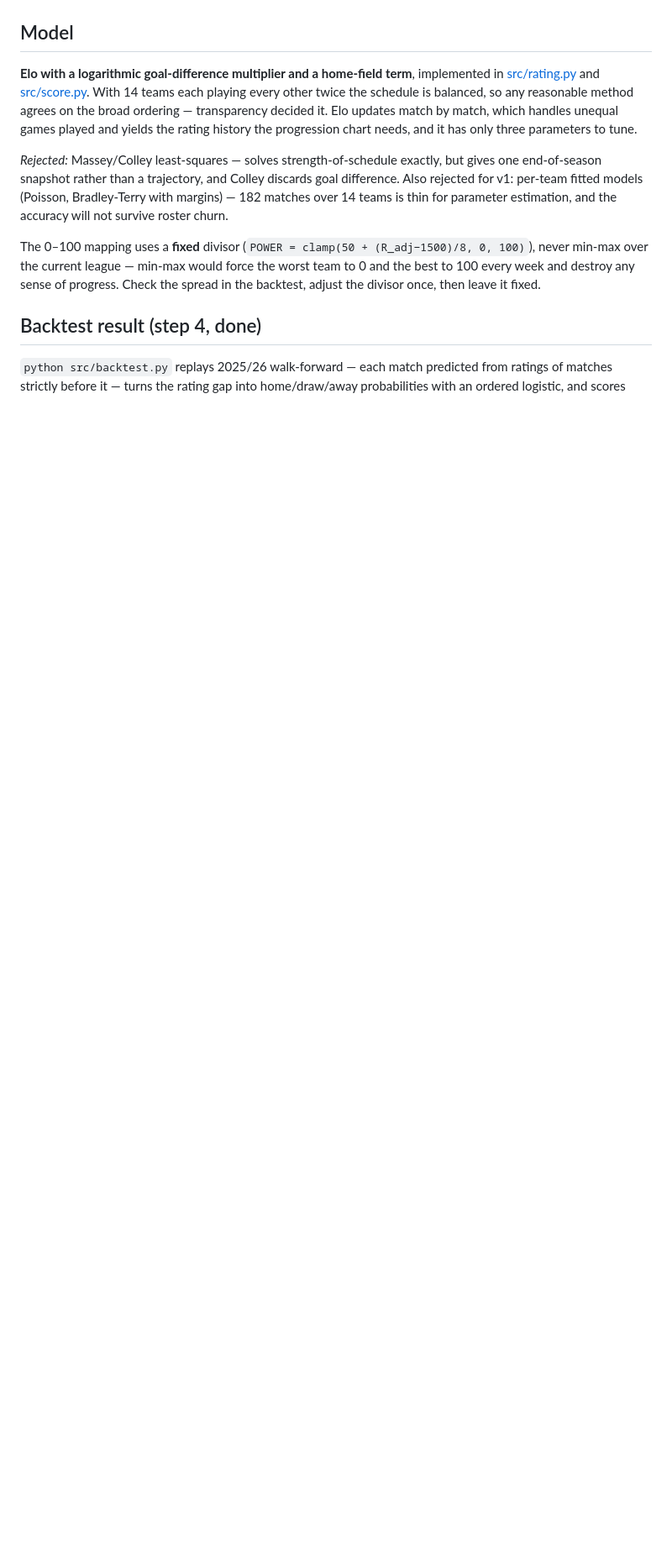
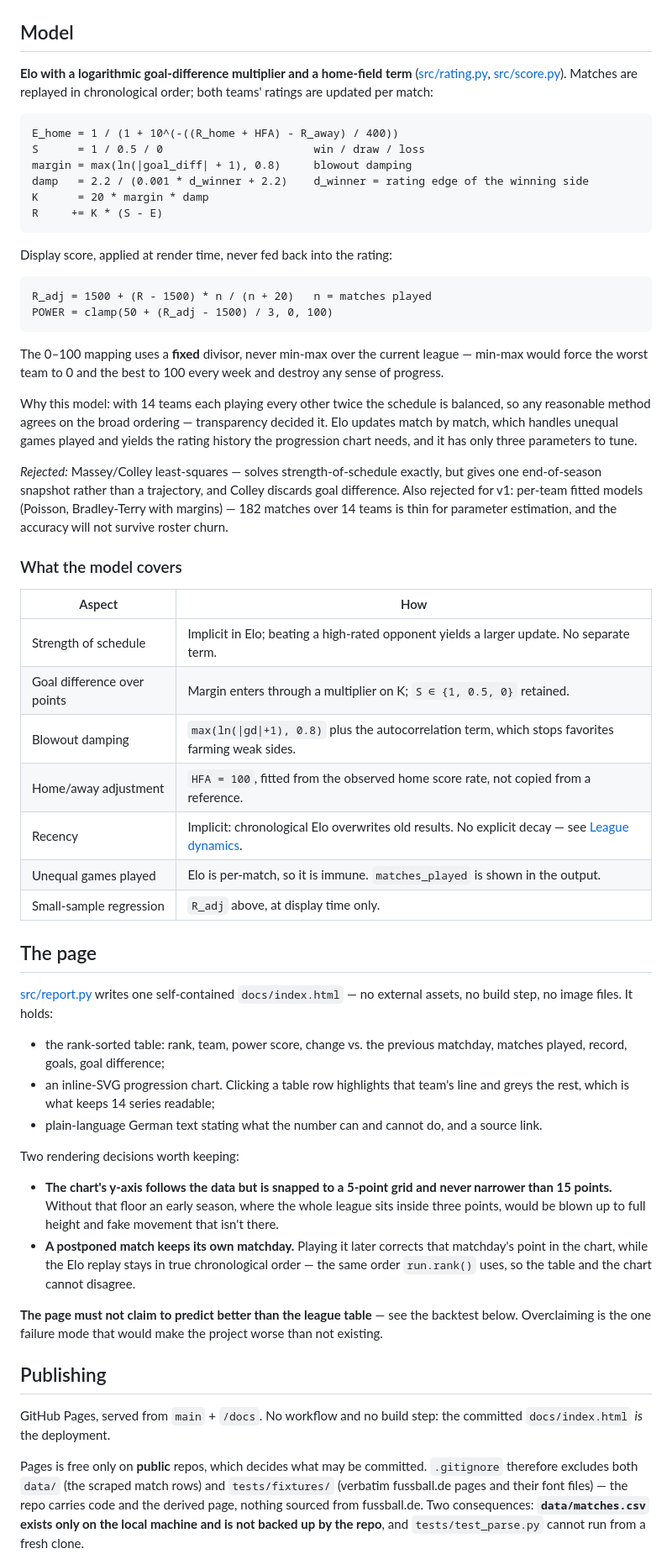
Before and after one commit to bp571/power-ranking, a Markdown page: PLAN.md, the part around one of its changes. Shown at 84% size. GitHub-like rendering; blank space fills up the shorter version.

Commit message:
Rewrite PLAN.md as pipeline documentation

````diff
--- a/PLAN.md
+++ b/PLAN.md
@@ -89,23 +82,82 @@ incomplete matchdays.
 
 ## Model
 
-**Elo with a logarithmic goal-difference multiplier and a home-field term**, implemented in
-[src/rating.py](src/rating.py) and [src/score.py](src/score.py). With 14 teams each playing every
-other twice the schedule is balanced, so any reasonable method agrees on the broad ordering —
-transparency decided it. Elo updates match by match, which handles unequal games played and yields
-the rating history the progression chart needs, and it has only three parameters to tune.
+**Elo with a logarithmic goal-difference multiplier and a home-field term**
+([src/rating.py](src/rating.py), [src/score.py](src/score.py)). Matches are replayed in
+chronological order; both teams' ratings are updated per match:
+
+```
+E_home = 1 / (1 + 10^(-((R_home + HFA) - R_away) / 400))
+S      = 1 / 0.5 / 0                       win / draw / loss
+margin = max(ln(|goal_diff| + 1), 0.8)     blowout damping
+damp   = 2.2 / (0.001 * d_winner + 2.2)    d_winner = rating edge of the winning side
+K      = 20 * margin * damp
+R     += K * (S - E)
+```
+
+Display score, applied at render time, never fed back into the rating:
+
+```
+R_adj = 1500 + (R - 1500) * n / (n + 20)   n = matches played
+POWER = clamp(50 + (R_adj - 1500) / 3, 0, 100)
+```
+
+The 0–100 mapping uses a **fixed** divisor, never min-max over the current league — min-max would
+force the worst team to 0 and the best to 100 every week and destroy any sense of progress.
+
+Why this model: with 14 teams each playing every other twice the schedule is balanced, so any
+reasonable method agrees on the broad ordering — transparency decided it. Elo updates match by
+match, which handles unequal games played and yields the rating history the progression chart
+needs, and it has only three parameters to tune.
 
 *Rejected:* Massey/Colley least-squares — solves strength-of-schedule exactly, but gives one
-end-of-season snapshot rather than a trajectory, and Colley discards goal difference. Also
-rejected for v1: per-team fitted models (Poisson, Bradley-Terry with margins) — 182 matches over
-14 teams is thin for parameter estimation, and the accuracy will not survive roster churn.
+end-of-season snapshot rather than a trajectory, and Colley discards goal difference. Also rejected
+for v1: per-team fitted models (Poisson, Bradley-Terry with margins) — 182 matches over 14 teams is
+thin for parameter estimation, and the accuracy will not survive roster churn.
 
-The 0–100 mapping uses a **fixed** divisor (`POWER = clamp(50 + (R_adj−1500)/8, 0, 100)`), never
-min-max over the current league — min-max would force the worst team to 0 and the best to 100
-every week and destroy any sense of progress. Check the spread in the backtest, adjust the divisor
-once, then leave it fixed.
+### What the model covers
 
-## Backtest result (step 4, done)
+| Aspect | How |
+|---|---|
+| Strength of schedule | Implicit in Elo; beating a high-rated opponent yields a larger update. No separate term. |
+| Goal difference over points | Margin enters through a multiplier on K; `S ∈ {1, 0.5, 0}` retained. |
+| Blowout damping | `max(ln(\|gd\|+1), 0.8)` plus the autocorrelation term, which stops favorites farming weak sides. |
+| Home/away adjustment | `HFA = 100`, fitted from the observed home score rate, not copied from a reference. |
+| Recency | Implicit: chronological Elo overwrites old results. No explicit decay — see [League dynamics](#league-dynamics-measured). |
+| Unequal games played | Elo is per-match, so it is immune. `matches_played` is shown in the output. |
+| Small-sample regression | `R_adj` above, at display time only. |
 
-`python src/backtest.py` replays 2025/26 walk-forward — each match predicted from ratings of
-matches strictly before it — turns the rating gap into home/draw/away probabilities with an ordered
+## The page
+
+[src/report.py](src/report.py) writes one self-contained `docs/index.html` — no external assets, no
+build step, no image files. It holds:
+
+- the rank-sorted table: rank, team, power score, change vs. the previous matchday, matches played,
+  record, goals, goal difference;
+- an inline-SVG progression chart. Clicking a table row highlights that team's line and greys the
+  rest, which is what keeps 14 series readable;
+- plain-language German text stating what the number can and cannot do, and a source link.
+
+Two rendering decisions worth keeping:
+
+- **The chart's y-axis follows the data but is snapped to a 5-point grid and never narrower than 15
+  points.** Without that floor an early season, where the whole league sits inside three points,
+  would be blown up to full height and fake movement that isn't there.
+- **A postponed match keeps its own matchday.** Playing it later corrects that matchday's point in
+  the chart, while the Elo replay stays in true chronological order — the same order `run.rank()`
+  uses, so the table and the chart cannot disagree.
+
+**The page must not claim to predict better than the league table** — see the backtest below.
+Overclaiming is the one failure mode that would make the project worse than not existing.
+
+## Publishing
+
+GitHub Pages, served from `main` + `/docs`. No workflow and no build step: the committed
+`docs/index.html` *is* the deployment.
+
+Pages is free only on **public** repos, which decides what may be committed. `.gitignore` therefore
+excludes both `data/` (the scraped match rows) and `tests/fixtures/` (verbatim fussball.de pages and
+their font files) — the repo carries code and the derived page, nothing sourced from fussball.de.
+Two consequences: **`data/matches.csv` exists only on the local machine and is not backed up by the
+repo**, and `tests/test_parse.py` cannot run from a fresh clone.
+
````
Also changed, not shown: other parts of PLAN.md (+86 -92 lines).
